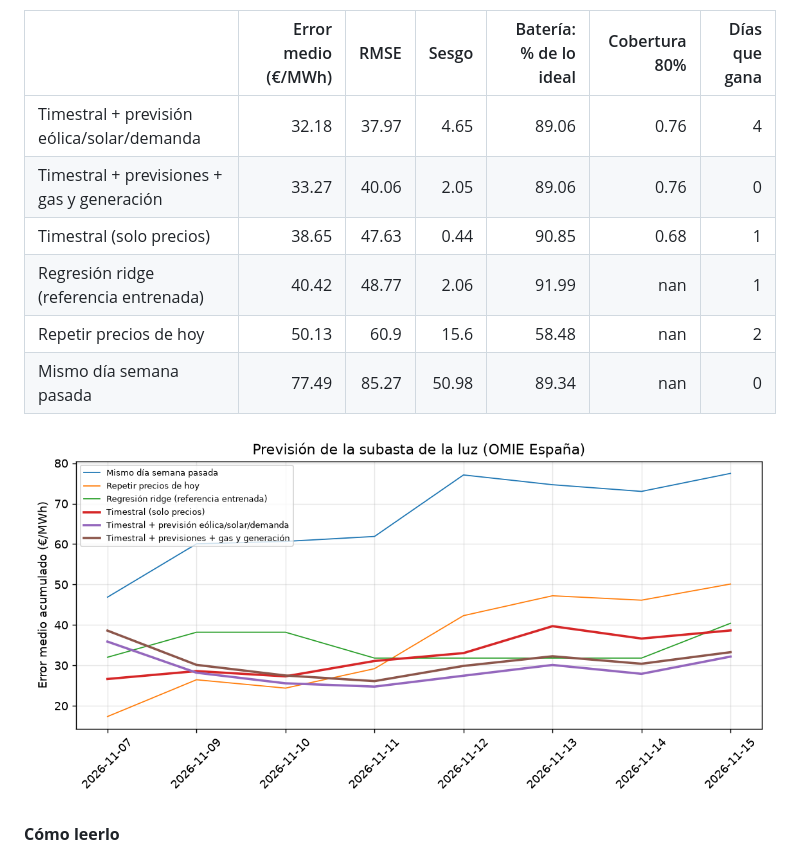
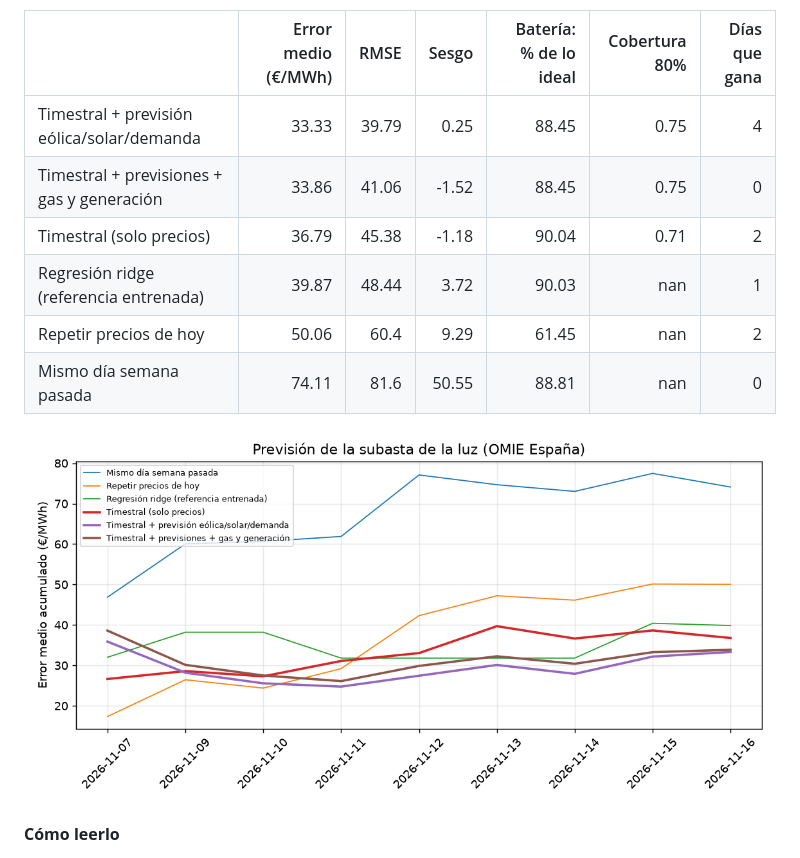
Before and after one commit to RobertoVetere/timestral-luz, a Markdown page: README.md, the part around one of its changes. Drawn GitHub-style; pictures changed too: results/scoreboard.png.

Commit message:
datos 2026-11-15 forecast

```diff
--- a/README.md
+++ b/README.md
@@ -11,12 +11,12 @@ Cada mañana, antes de la subasta del mercado diario de OMIE (12:00, hora penins
 
 |                                            |   Error medio (€/MWh) |   RMSE |   Sesgo |   Batería: % de lo ideal |   Cobertura 80% |   Días que gana |
 |:-------------------------------------------|----------------------:|-------:|--------:|-------------------------:|----------------:|----------------:|
-| Timestral + previsión eólica/solar/demanda |                 32.18 |  37.97 |    4.65 |                    89.06 |            0.76 |               4 |
-| Timestral + previsiones + gas y generación |                 33.27 |  40.06 |    2.05 |                    89.06 |            0.76 |               0 |
-| Timestral (solo precios)                   |                 38.65 |  47.63 |    0.44 |                    90.85 |            0.68 |               1 |
-| Regresión ridge (referencia entrenada)     |                 40.42 |  48.77 |    2.06 |                    91.99 |          nan    |               1 |
-| Repetir precios de hoy                     |                 50.13 |  60.9  |   15.6  |                    58.48 |          nan    |               2 |
-| Mismo día semana pasada                    |                 77.49 |  85.27 |   50.98 |                    89.34 |          nan    |               0 |
+| Timestral + previsión eólica/solar/demanda |                 33.33 |  39.79 |    0.25 |                    88.45 |            0.75 |               4 |
+| Timestral + previsiones + gas y generación |                 33.86 |  41.06 |   -1.52 |                    88.45 |            0.75 |               0 |
+| Timestral (solo precios)                   |                 36.79 |  45.38 |   -1.18 |                    90.04 |            0.71 |               2 |
+| Regresión ridge (referencia entrenada)     |                 39.87 |  48.44 |    3.72 |                    90.03 |          nan    |               1 |
+| Repetir precios de hoy                     |                 50.06 |  60.4  |    9.29 |                    61.45 |          nan    |               2 |
+| Mismo día semana pasada                    |                 74.11 |  81.6  |   50.55 |                    88.81 |          nan    |               0 |
 
 ![Error acumulado](results/scoreboard.png)
 <!-- SCOREBOARD:END -->
```
Also changed, not shown: other parts of README.md (+1 -1 lines), 2 other files.
